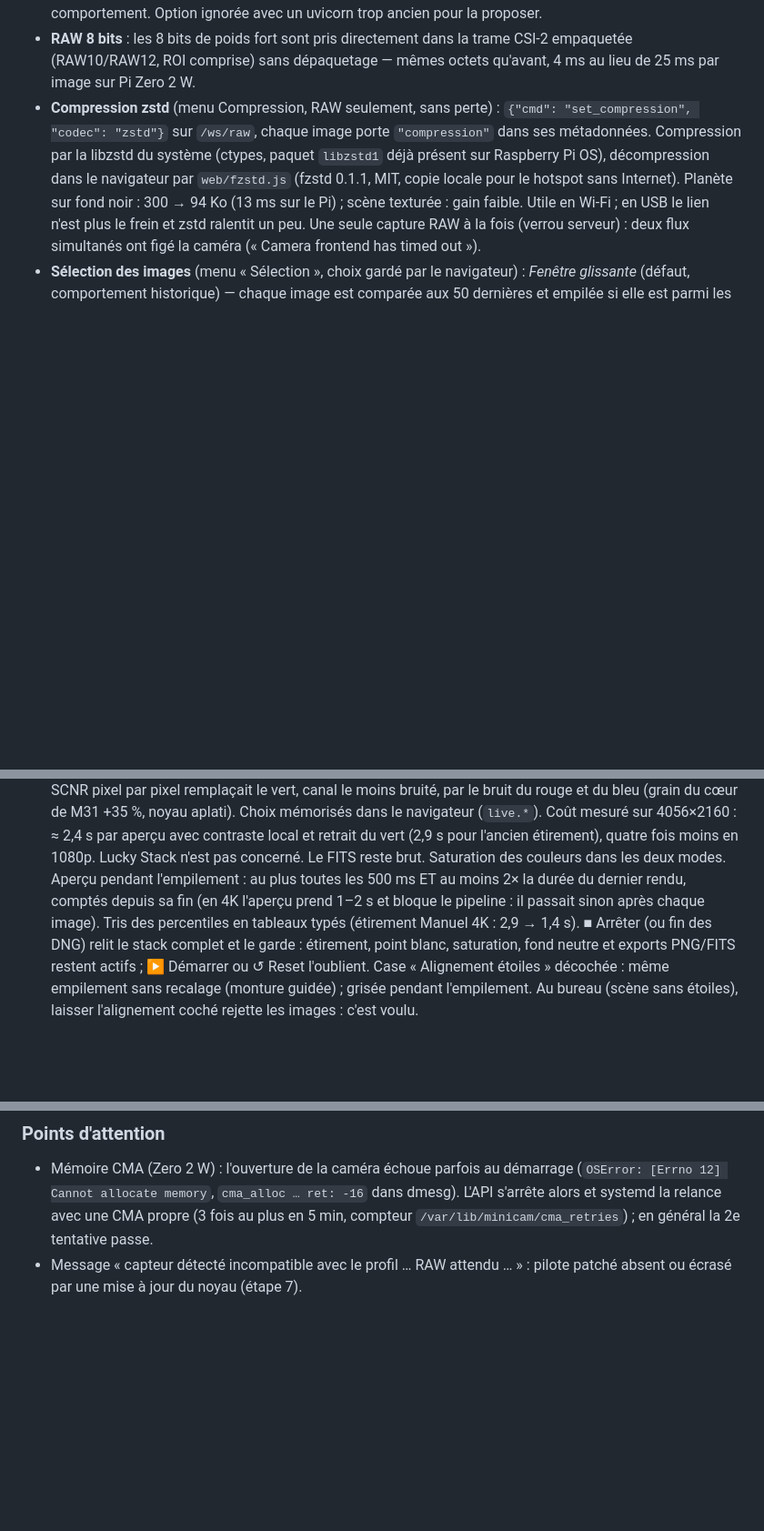
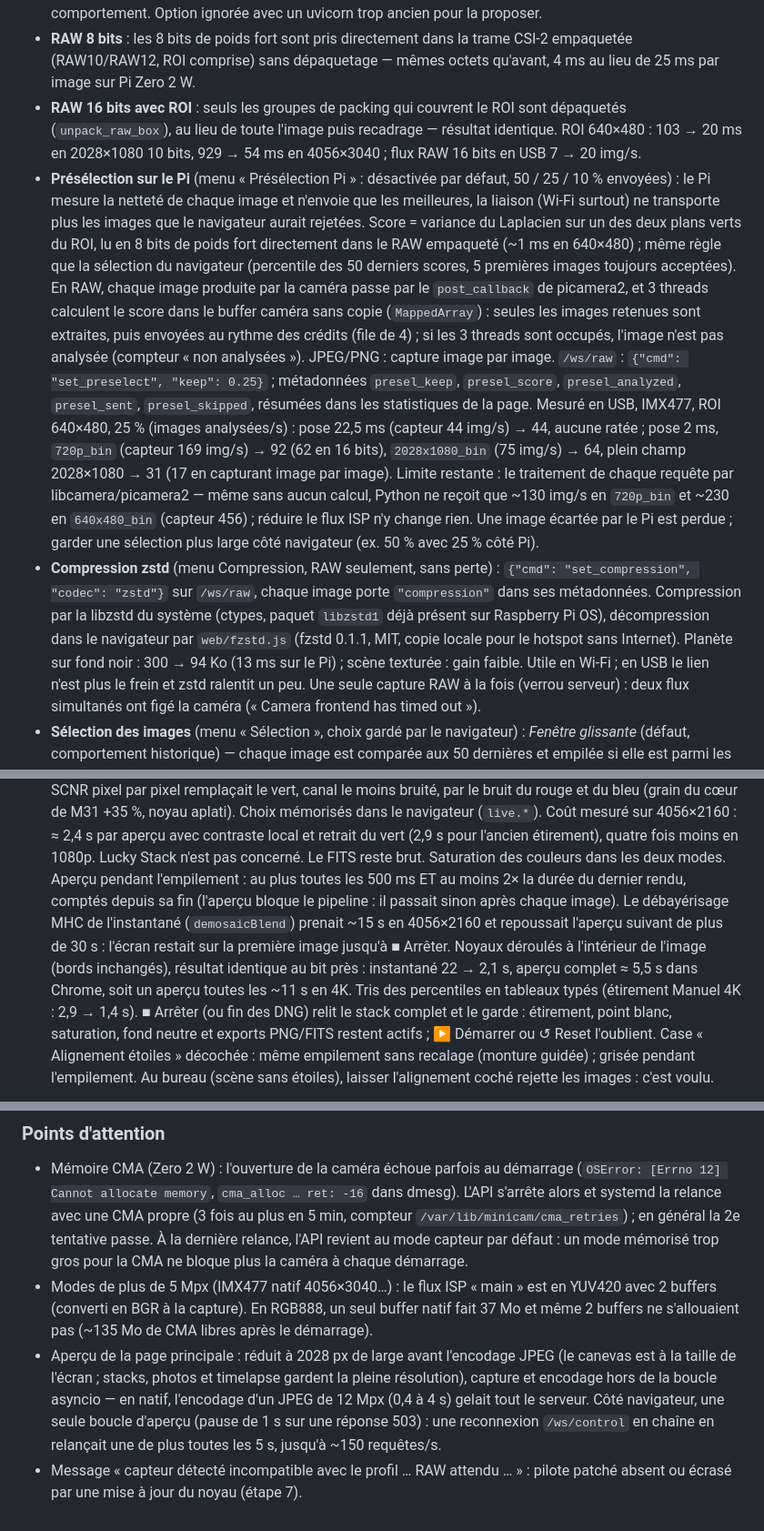
Before and after one commit to remis-astr/Minicam, a Markdown page: README.md, 3 parts joined by grey strips. Shown at 91% size. Drawn GitHub-style; blank space fills up the shorter version.

Commit message:
README: native mode, preview, Live Stack previews, Lucky Stack preselection
Document the changes of 2026-10-07: 16-bit ROI unpacking, Pi-side
sharpness preselection (protocol, metadata, measurements and limits),
Live Stack preview fix, native mode YUV420 main stream and CMA fallback,
main page preview downscaling and request storm fix.

Co-Authored-By: Claude Opus 5.5 <noreply@anthropic.com>

```diff
--- a/README.md
+++ b/README.md
@@ -70,6 +70,35 @@ Le dépôt suit l'arborescence du Pi :
 - **RAW 8 bits** : les 8 bits de poids fort sont pris directement dans la
   trame CSI-2 empaquetée (RAW10/RAW12, ROI comprise) sans dépaquetage —
   mêmes octets qu'avant, 4 ms au lieu de 25 ms par image sur Pi Zero 2 W.
+- **RAW 16 bits avec ROI** : seuls les groupes de packing qui couvrent le
+  ROI sont dépaquetés (`unpack_raw_box`), au lieu de toute l'image puis
+  recadrage — résultat identique. ROI 640×480 : 103 → 20 ms en 2028×1080
+  10 bits, 929 → 54 ms en 4056×3040 ; flux RAW 16 bits en USB 7 → 20 img/s.
+- **Présélection sur le Pi** (menu « Présélection Pi » : désactivée par
+  défaut, 50 / 25 / 10 % envoyées) : le Pi mesure la netteté de chaque
+  image et n'envoie que les meilleures, la liaison (Wi-Fi surtout) ne
+  transporte plus les images que le navigateur aurait rejetées. Score =
+  variance du Laplacien sur un des deux plans verts du ROI, lu en 8 bits de
+  poids fort directement dans le RAW empaqueté (~1 ms en 640×480) ; même
+  règle que la sélection du navigateur (percentile des 50 derniers scores,
+  5 premières images toujours acceptées). En RAW, chaque image produite
+  par la caméra passe par le `post_callback` de picamera2, et 3 threads
+  calculent le score dans le buffer caméra sans copie (`MappedArray`) :
+  seules les images retenues sont extraites, puis envoyées au rythme des
+  crédits (file de 4) ; si les 3 threads sont occupés, l'image n'est pas
+  analysée (compteur « non analysées »). JPEG/PNG : capture image par image.
+  `/ws/raw` : `{"cmd": "set_preselect", "keep": 0.25}` ; métadonnées
+  `presel_keep`, `presel_score`, `presel_analyzed`, `presel_sent`,
+  `presel_skipped`, résumées dans les statistiques de la page.
+  Mesuré en USB, IMX477, ROI 640×480, 25 % (images analysées/s) : pose
+  22,5 ms (capteur 44 img/s) → 44, aucune ratée ; pose 2 ms, `720p_bin`
+  (capteur 169 img/s) → 92 (62 en 16 bits), `2028x1080_bin` (75 img/s) →
+  64, plein champ 2028×1080 → 31 (17 en capturant image par image). Limite
+  restante : le traitement de chaque requête par libcamera/picamera2 —
+  même sans aucun calcul, Python ne reçoit que ~130 img/s en `720p_bin` et
+  ~230 en `640x480_bin` (capteur 456) ; réduire le flux ISP n'y change
+  rien. Une image écartée par le Pi est perdue ; garder une sélection plus
+  large côté navigateur (ex. 50 % avec 25 % côté Pi).
 - **Compression zstd** (menu Compression, RAW seulement, sans perte) :
   `{"cmd": "set_compression", "codec": "zstd"}` sur `/ws/raw`, chaque image
   porte `"compression"` dans ses métadonnées. Compression par la libzstd du
@@ -213,8 +242,13 @@ Le dépôt suit l'arborescence du Pi :
   moins en 1080p. Lucky Stack n'est pas concerné. Le FITS reste brut.
   Saturation des couleurs dans les deux modes. Aperçu pendant
   l'empilement : au plus toutes les 500 ms ET au moins 2× la durée du
-  dernier rendu, comptés depuis sa fin (en 4K l'aperçu prend 1–2 s et
-  bloque le pipeline : il passait sinon après chaque image). Tris des
+  dernier rendu, comptés depuis sa fin (l'aperçu bloque le pipeline : il
+  passait sinon après chaque image). Le débayérisage MHC de l'instantané
+  (`demosaicBlend`) prenait ~15 s en 4056×2160 et repoussait l'aperçu
+  suivant de plus de 30 s : l'écran restait sur la première image jusqu'à
+  ■ Arrêter. Noyaux déroulés à l'intérieur de l'image (bords inchangés),
+  résultat identique au bit près : instantané 22 → 2,1 s, aperçu complet
+  ≈ 5,5 s dans Chrome, soit un aperçu toutes les ~11 s en 4K. Tris des
   percentiles en tableaux typés (étirement Manuel 4K : 2,9 → 1,4 s). ■ Arrêter (ou fin des DNG) relit le stack complet et le garde :
   étirement, point blanc, saturation, fond neutre et exports PNG/FITS
   restent actifs ; ▶ Démarrer ou ↺ Reset l'oublient. Case « Alignement étoiles » décochée :
@@ -496,5 +530,19 @@ Depuis la page web : choisir le capteur branché. L'API réécrit
   ret: -16` dans dmesg). L'API s'arrête alors et systemd la relance avec une
   CMA propre (3 fois au plus en 5 min, compteur
   `/var/lib/minicam/cma_retries`) ; en général la 2e tentative passe.
+  À la dernière relance, l'API revient au mode capteur par défaut : un mode
+  mémorisé trop gros pour la CMA ne bloque plus la caméra à chaque
+  démarrage.
+- Modes de plus de 5 Mpx (IMX477 natif 4056×3040…) : le flux ISP « main »
+  est en YUV420 avec 2 buffers (converti en BGR à la capture). En RGB888,
+  un seul buffer natif fait 37 Mo et même 2 buffers ne s'allouaient pas
+  (~135 Mo de CMA libres après le démarrage).
+- Aperçu de la page principale : réduit à 2028 px de large avant
+  l'encodage JPEG (le canevas est à la taille de l'écran ; stacks, photos et
+  timelapse gardent la pleine résolution), capture et encodage hors de la
+  boucle asyncio — en natif, l'encodage d'un JPEG de 12 Mpx (0,4 à 4 s)
+  gelait tout le serveur. Côté navigateur, une seule boucle d'aperçu (pause
+  de 1 s sur une réponse 503) : une reconnexion `/ws/control` en chaîne en
+  relançait une de plus toutes les 5 s, jusqu'à ~150 requêtes/s.
 - Message « capteur détecté incompatible avec le profil … RAW attendu … » :
   pilote patché absent ou écrasé par une mise à jour du noyau (étape 7).
```
